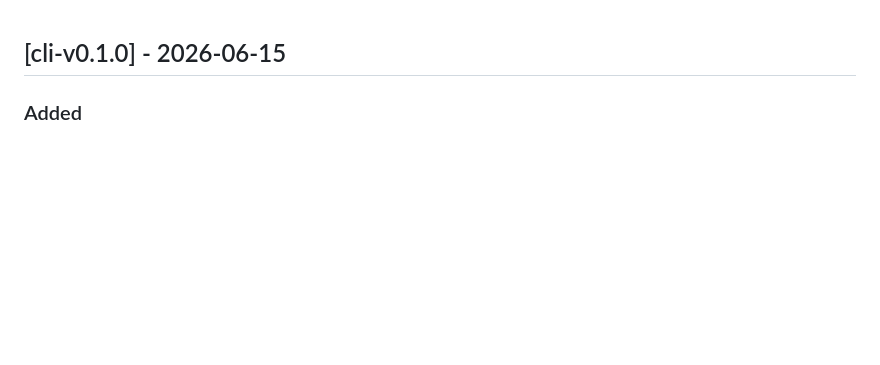
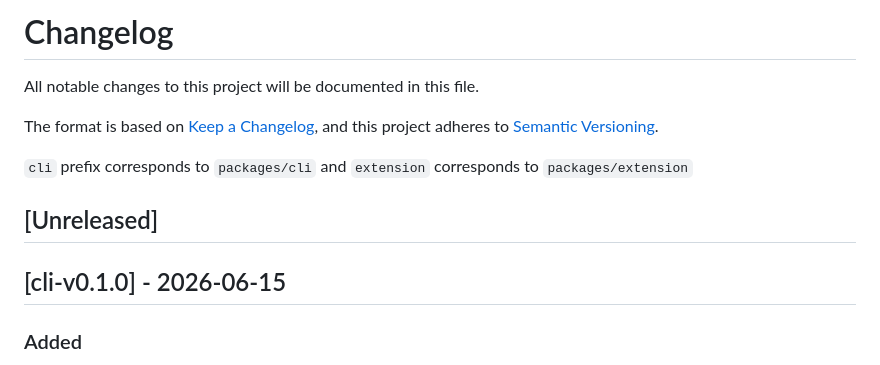
Before and after one commit to julius383/PageSieve, a Markdown page: CHANGELOG.md, the part around the change. Drawn GitHub-style; blank space fills up the shorter version.

Commit message:
docs: add introduction to changelog

```diff
--- a/CHANGELOG.md
+++ b/CHANGELOG.md
@@ -1,3 +1,15 @@
+# Changelog
+
+All notable changes to this project will be documented in this file.
+
+The format is based on [Keep a Changelog](https://keepachangelog.com/en/2.0.0/),
+and this project adheres to [Semantic Versioning](https://semver.org/spec/v2.0.0.html).
+
+`cli` prefix corresponds to `packages/cli` and `extension` corresponds to
+`packages/extension`
+
+## [Unreleased]
+
 ## [cli-v0.1.0] - 2026-06-15
 
 ### Added
```
